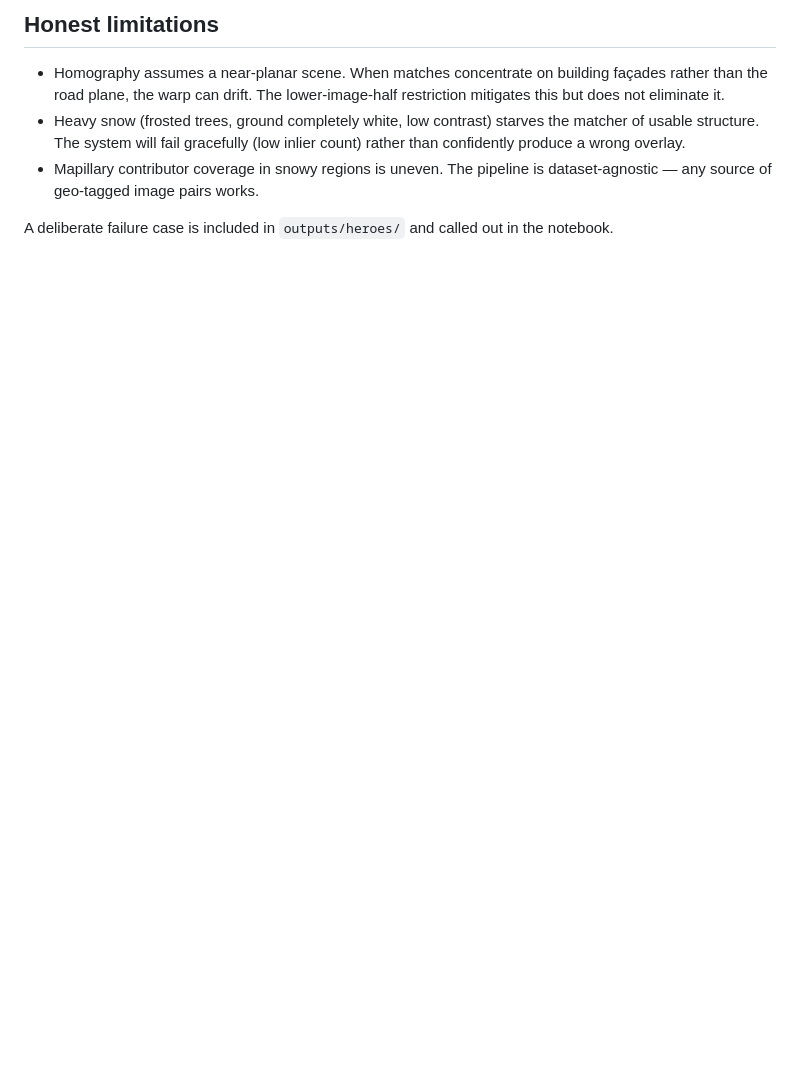
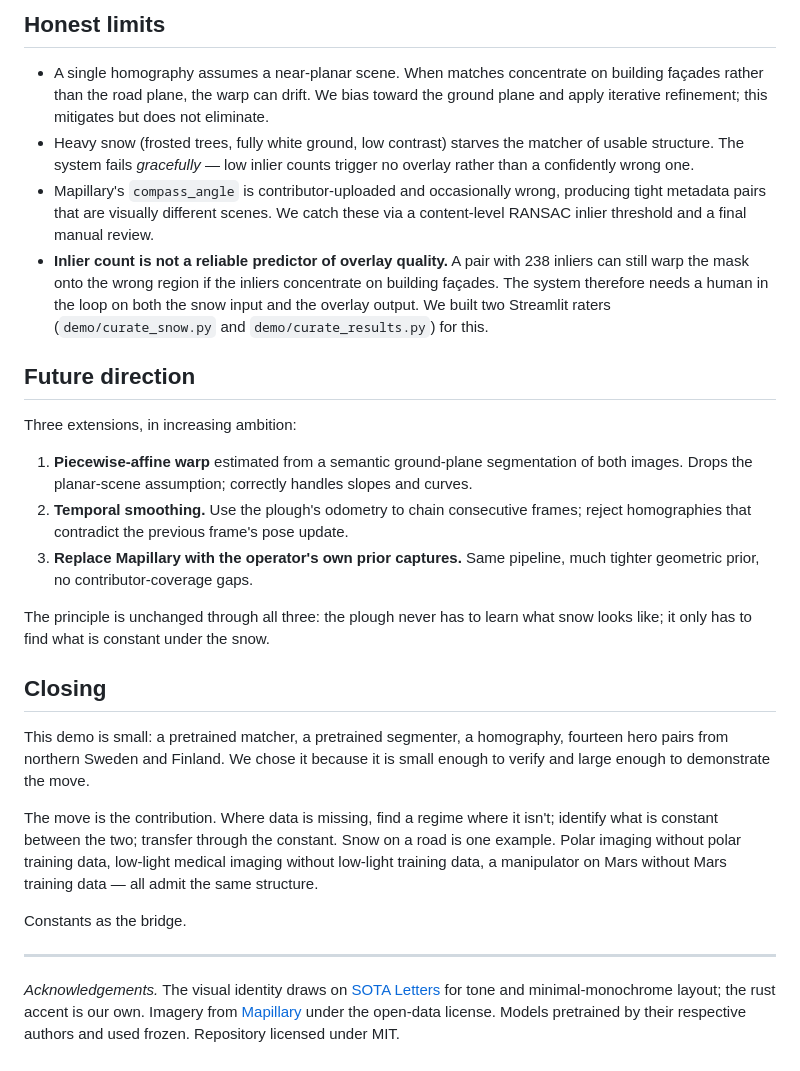
Before and after one commit to aturner22/snowseer, a Markdown page: README.md, the part around one of its changes. Rendered like a GitHub page; blank space fills up the shorter version.

````diff
--- a/README.md
+++ b/README.md
@@ -106,9 +113,30 @@ docs/
 ```
 
-## Honest limitations
+## Honest limits
 
-- Homography assumes a near-planar scene. When matches concentrate on building façades rather than the road plane, the warp can drift. The lower-image-half restriction mitigates this but does not eliminate it.
-- Heavy snow (frosted trees, ground completely white, low contrast) starves the matcher of usable structure. The system will fail gracefully (low inlier count) rather than confidently produce a wrong overlay.
-- Mapillary contributor coverage in snowy regions is uneven. The pipeline is dataset-agnostic — any source of geo-tagged image pairs works.
+- A single homography assumes a near-planar scene. When matches concentrate on building façades rather than the road plane, the warp can drift. We bias toward the ground plane and apply iterative refinement; this mitigates but does not eliminate.
+- Heavy snow (frosted trees, fully white ground, low contrast) starves the matcher of usable structure. The system fails *gracefully* — low inlier counts trigger no overlay rather than a confidently wrong one.
+- Mapillary's `compass_angle` is contributor-uploaded and occasionally wrong, producing tight metadata pairs that are visually different scenes. We catch these via a content-level RANSAC inlier threshold and a final manual review.
+- **Inlier count is not a reliable predictor of overlay quality.** A pair with 238 inliers can still warp the mask onto the wrong region if the inliers concentrate on building façades. The system therefore needs a human in the loop on both the snow input and the overlay output. We built two Streamlit raters (`demo/curate_snow.py` and `demo/curate_results.py`) for this.
 
-A deliberate failure case is included in `outputs/heroes/` and called out in the notebook.
+## Future direction
+
+Three extensions, in increasing ambition:
+
+1. **Piecewise-affine warp** estimated from a semantic ground-plane segmentation of both images. Drops the planar-scene assumption; correctly handles slopes and curves.
+2. **Temporal smoothing.** Use the plough's odometry to chain consecutive frames; reject homographies that contradict the previous frame's pose update.
+3. **Replace Mapillary with the operator's own prior captures.** Same pipeline, much tighter geometric prior, no contributor-coverage gaps.
+
+The principle is unchanged through all three: the plough never has to learn what snow looks like; it only has to find what is constant under the snow.
+
+## Closing
+
+This demo is small: a pretrained matcher, a pretrained segmenter, a homography, fourteen hero pairs from northern Sweden and Finland. We chose it because it is small enough to verify and large enough to demonstrate the move.
+
+The move is the contribution. Where data is missing, find a regime where it isn't; identify what is constant between the two; transfer through the constant. Snow on a road is one example. Polar imaging without polar training data, low-light medical imaging without low-light training data, a manipulator on Mars without Mars training data — all admit the same structure.
+
+Constants as the bridge.
+
+---
+
+*Acknowledgements.* The visual identity draws on [SOTA Letters](https://sotaletters.substack.com/) for tone and minimal-monochrome layout; the rust accent is our own. Imagery from [Mapillary](https://www.mapillary.com/) under the open-data license. Models pretrained by their respective authors and used frozen. Repository licensed under MIT.
````
Also changed, not shown: other parts of README.md (+84 -77 lines).
